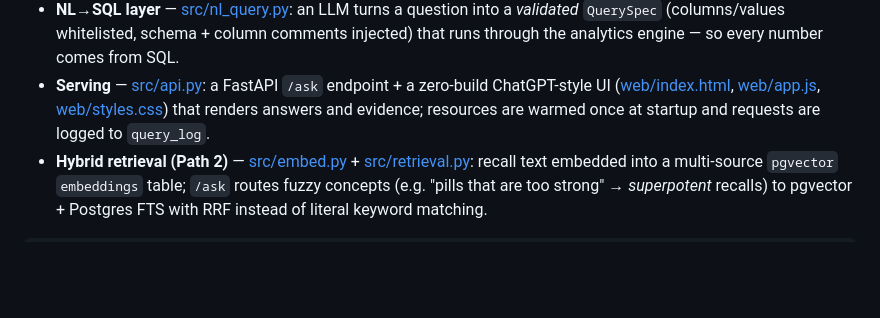
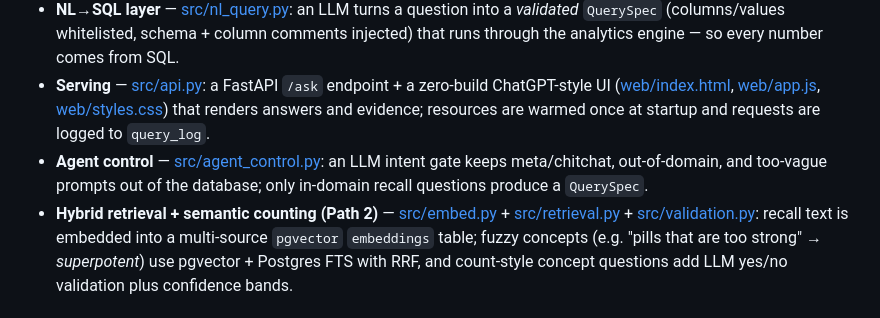
Before and after one commit to Wmx-5Percent/FDAgent, a Markdown page: README.md, the part around one of its changes. Rendered like a GitHub page; blank space fills up the shorter version.

```diff
--- a/README.md
+++ b/README.md
@@ -21,5 +21,6 @@ guessed by the model), each result carrying the recall numbers that back it.
 - **Analytics engine** — [src/analytics.py](src/analytics.py): safe, parameterized, read-only `count / group-by / trend / sample`, returning evidence `recall_number`s.
 - **NL→SQL layer** — [src/nl_query.py](src/nl_query.py): an LLM turns a question into a *validated* `QuerySpec` (columns/values whitelisted, schema + column comments injected) that runs through the analytics engine — so every number comes from SQL.
 - **Serving** — [src/api.py](src/api.py): a FastAPI `/ask` endpoint + a zero-build ChatGPT-style UI ([web/index.html](web/index.html), [web/app.js](web/app.js), [web/styles.css](web/styles.css)) that renders answers and evidence; resources are warmed once at startup and requests are logged to `query_log`.
-- **Hybrid retrieval (Path 2)** — [src/embed.py](src/embed.py) + [src/retrieval.py](src/retrieval.py): recall text embedded into a multi-source `pgvector` `embeddings` table; `/ask` routes fuzzy concepts (e.g. "pills that are too strong" → *superpotent* recalls) to pgvector + Postgres FTS with RRF instead of literal keyword matching.
+- **Agent control** — [src/agent_control.py](src/agent_control.py): an LLM intent gate keeps meta/chitchat, out-of-domain, and too-vague prompts out of the database; only in-domain recall questions produce a `QuerySpec`.
+- **Hybrid retrieval + semantic counting (Path 2)** — [src/embed.py](src/embed.py) + [src/retrieval.py](src/retrieval.py) + [src/validation.py](src/validation.py): recall text is embedded into a multi-source `pgvector` `embeddings` table; fuzzy concepts (e.g. "pills that are too strong" → *superpotent*) use pgvector + Postgres FTS with RRF, and count-style concept questions add LLM yes/no validation plus confidence bands.
 
```
Also changed, not shown: other parts of README.md (+94 -7 lines).
